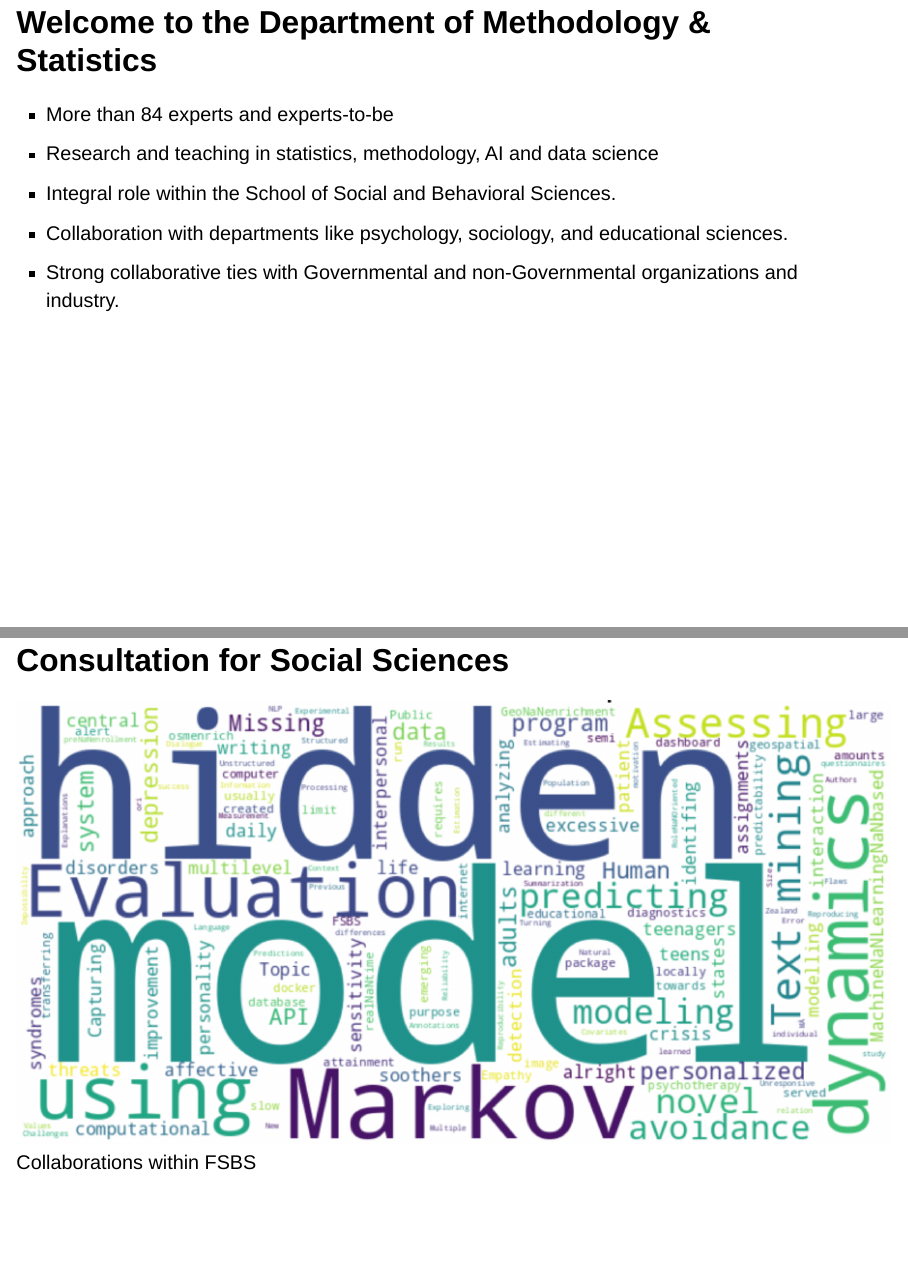
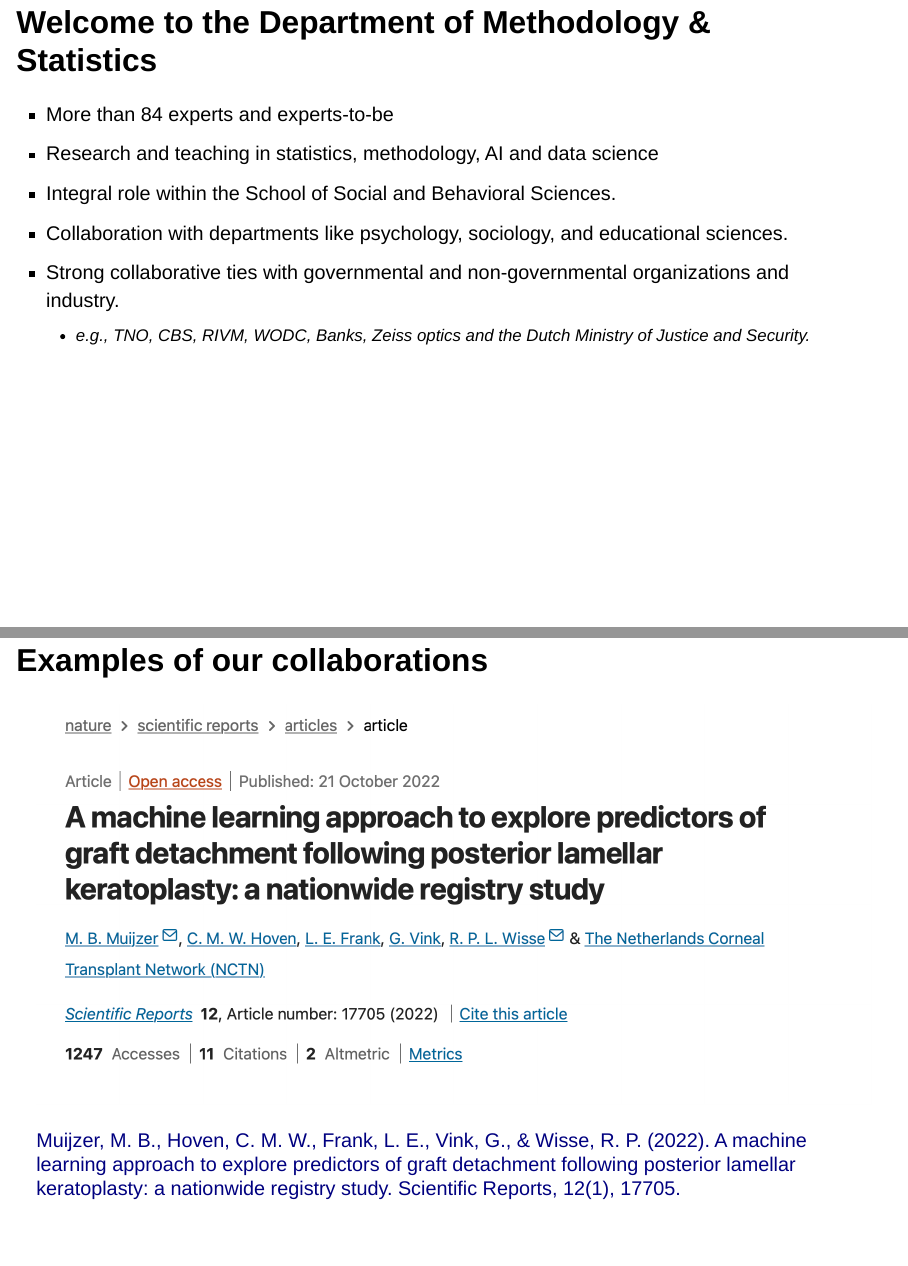
Before and after one commit to gerkovink/TaskforceDSAI, a Quarto document (index.qmd): pages 2 and 4 of 6 before the commit and pages 2 and 4 of 8 after it, joined at a grey line. Rendered offline with R 4.5, knitr and Pandoc in place of Quarto, with nearby package versions; drawn as Slidy slides in place of the format the file asks for.

Commit message:
add example1

```diff
--- a/index.qmd
+++ b/index.qmd
@@ -45,7 +45,8 @@ format:
 - Research and teaching in statistics, methodology, AI and data science
 - Integral role within the School of Social and Behavioral Sciences.
 - Collaboration with departments like psychology, sociology, and educational sciences.
-- Strong collaborative ties with Governmental and non-Governmental organizations and industry.
+- Strong collaborative ties with governmental and non-governmental organizations and industry.
+  - e.g., TNO, CBS, RIVM, WODC, Banks, Zeiss optics and the Dutch Ministry of Justice and Security.
 
 
 ## AI and Data Science Expertise
@@ -57,6 +58,13 @@ format:
   - Networks and Relational Event History modeling
   - Analyzing complex data structures
   - Causal Inference in many flavors
+
+## Examples of our collaborations
+![](example1.png)
+
+::: {.footer}
+[Muijzer, M. B., Hoven, C. M. W., Frank, L. E., Vink, G., & Wisse, R. P. (2022). A machine learning approach to explore predictors of graft detachment following posterior lamellar keratoplasty: a nationwide registry study. Scientific Reports, 12(1), 17705.](https://www.nature.com/articles/s41598-022-22223-y)
+:::
 
 ## Consultation for Social Sciences
 ![Collaborations within FSBS](inFSS.png)
```
Also changed, not shown: example1.png (added).
